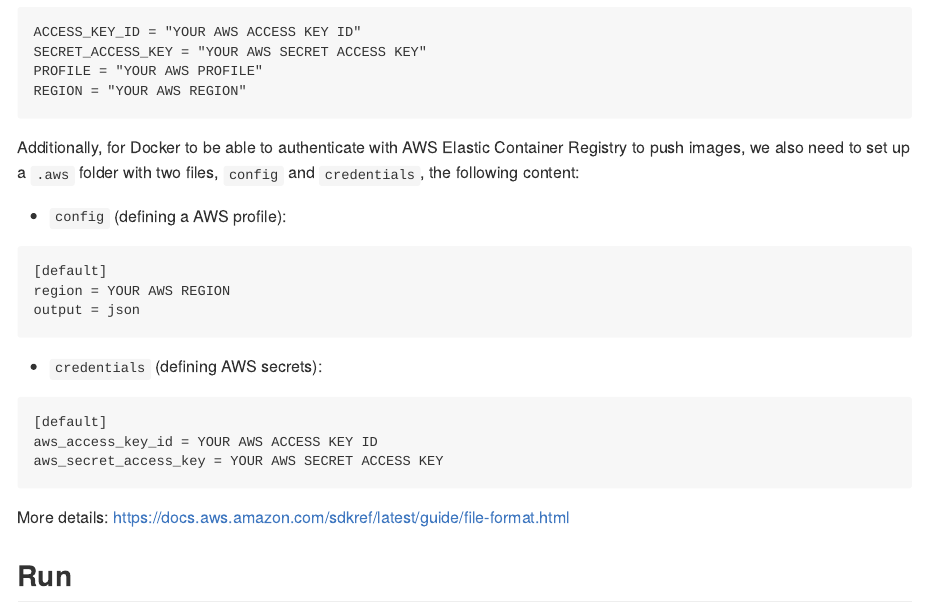
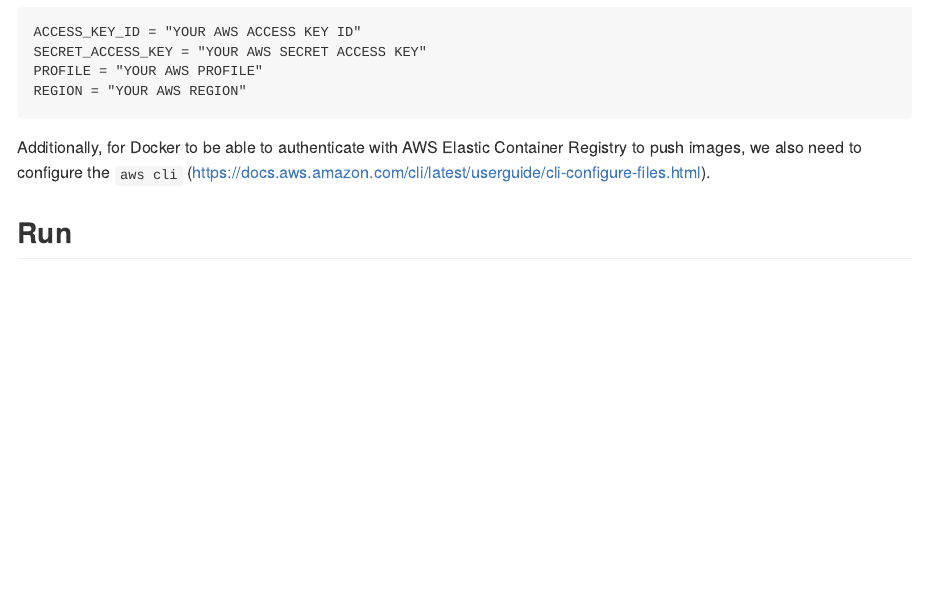
Before and after one commit to discindo/r2lambda, an R Markdown document (README.Rmd): the page in a window 1100 px wide, from 600 px down. The pictures show the output file README.md that the author committed with the source, drawn offline in the style of GitHub.

Commit message:
clean up readme

````diff
--- a/README.Rmd
+++ b/README.Rmd
@@ -47,26 +47,7 @@
 ```
 
 Additionally, for Docker to be able to authenticate with AWS Elastic Container Registry
-to push images, we also need to set up a `.aws` folder with two files, `config` and `credentials`,
-the following content:
-
-- `config` (defining a AWS profile):
-
-```
-[default]
-region = YOUR AWS REGION
-output = json
-```
-
-- `credentials` (defining AWS secrets):
-
-```
-[default]
-aws_access_key_id = YOUR AWS ACCESS KEY ID
-aws_secret_access_key = YOUR AWS SECRET ACCESS KEY
-```
-
-More details: https://docs.aws.amazon.com/sdkref/latest/guide/file-format.html
+to push images, we also need to configure the `aws cli` (https://docs.aws.amazon.com/cli/latest/userguide/cli-configure-files.html).
 
 ## Run
 
````
Also changed, not shown: README.md.
